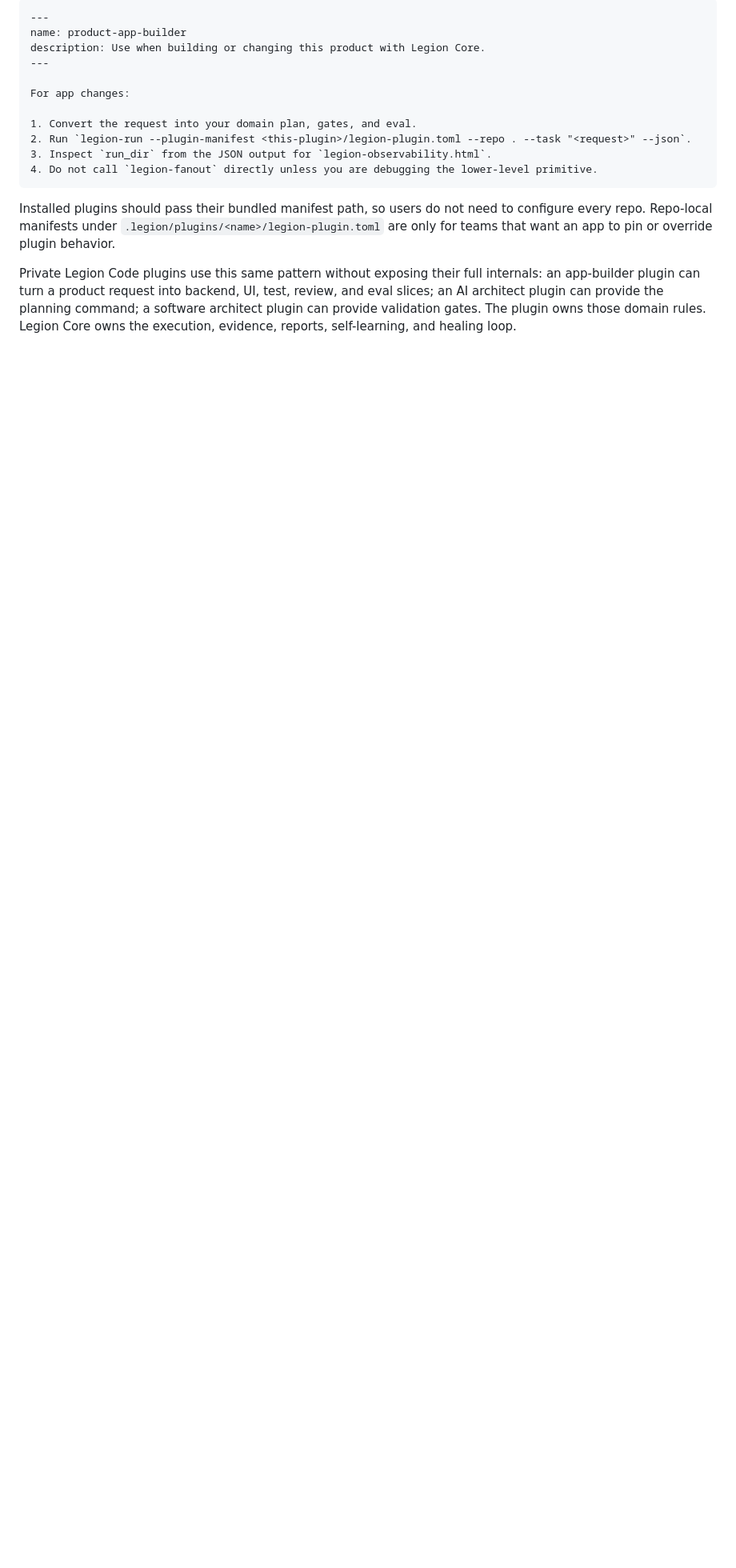
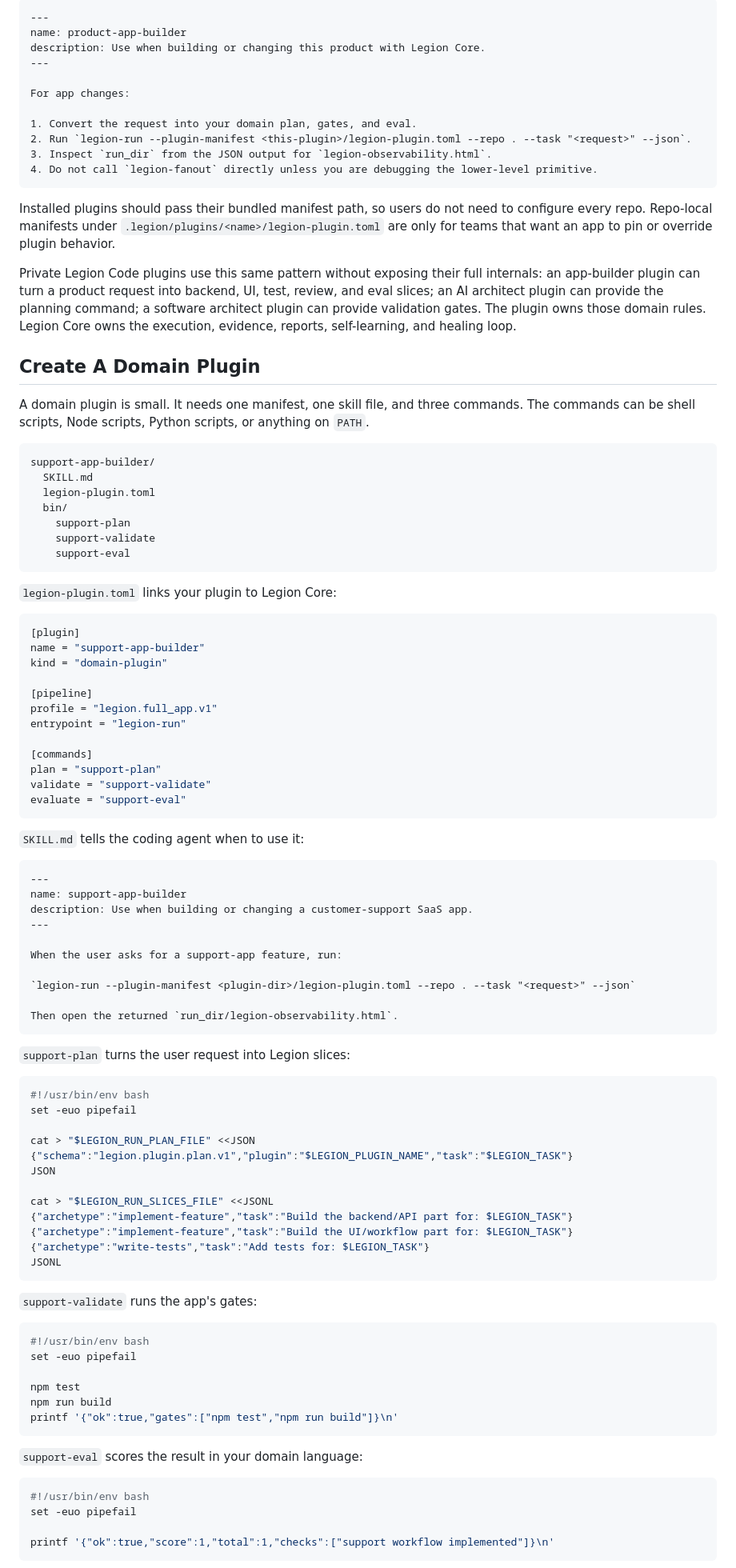
Before and after one commit to Opus-Aether-AI/legion-core, a Markdown page: README.md, the part around one of its changes. Shown at 80% size. GitHub-like rendering; blank space fills up the shorter version.

Commit message:
docs: show how to create domain plugins

````diff
--- a/README.md
+++ b/README.md
@@ -124,3 +124,89 @@ test, review, and eval slices; an AI architect plugin can provide the planning
 command; a software architect plugin can provide validation gates. The plugin
 owns those domain rules. Legion Core owns the execution, evidence, reports,
 self-learning, and healing loop.
+
+## Create A Domain Plugin
+
+A domain plugin is small. It needs one manifest, one skill file, and three
+commands. The commands can be shell scripts, Node scripts, Python scripts, or
+anything on `PATH`.
+
+```text
+support-app-builder/
+  SKILL.md
+  legion-plugin.toml
+  bin/
+    support-plan
+    support-validate
+    support-eval
+```
+
+`legion-plugin.toml` links your plugin to Legion Core:
+
+```toml
+[plugin]
+name = "support-app-builder"
+kind = "domain-plugin"
+
+[pipeline]
+profile = "legion.full_app.v1"
+entrypoint = "legion-run"
+
+[commands]
+plan = "support-plan"
+validate = "support-validate"
+evaluate = "support-eval"
+```
+
+`SKILL.md` tells the coding agent when to use it:
+
+```md
+---
+name: support-app-builder
+description: Use when building or changing a customer-support SaaS app.
+---
+
+When the user asks for a support-app feature, run:
+
+`legion-run --plugin-manifest <plugin-dir>/legion-plugin.toml --repo . --task "<request>" --json`
+
+Then open the returned `run_dir/legion-observability.html`.
+```
+
+`support-plan` turns the user request into Legion slices:
+
+```bash
+#!/usr/bin/env bash
+set -euo pipefail
+
+cat > "$LEGION_RUN_PLAN_FILE" <<JSON
+{"schema":"legion.plugin.plan.v1","plugin":"$LEGION_PLUGIN_NAME","task":"$LEGION_TASK"}
+JSON
+
+cat > "$LEGION_RUN_SLICES_FILE" <<JSONL
+{"archetype":"implement-feature","task":"Build the backend/API part for: $LEGION_TASK"}
+{"archetype":"implement-feature","task":"Build the UI/workflow part for: $LEGION_TASK"}
+{"archetype":"write-tests","task":"Add tests for: $LEGION_TASK"}
+JSONL
+```
+
+`support-validate` runs the app's gates:
+
+```bash
+#!/usr/bin/env bash
+set -euo pipefail
+
+npm test
+npm run build
+printf '{"ok":true,"gates":["npm test","npm run build"]}\n'
+```
+
+`support-eval` scores the result in your domain language:
+
+```bash
+#!/usr/bin/env bash
+set -euo pipefail
+
+printf '{"ok":true,"score":1,"total":1,"checks":["support workflow implemented"]}\n'
+```
+
````
Also changed, not shown: other parts of README.md (+17 -0 lines).
